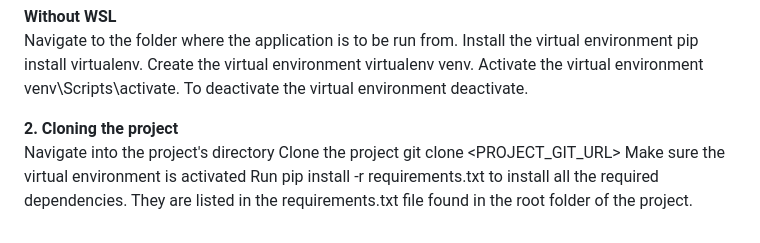
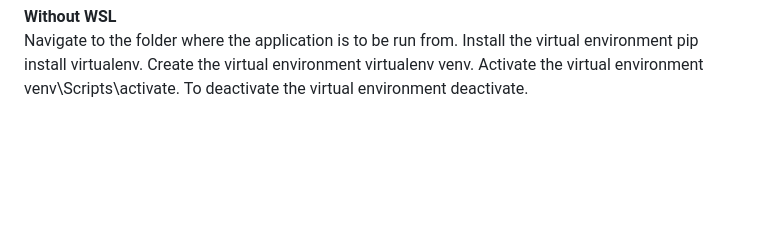
Before and after one commit to poliagentx/PoliAgentX, a Markdown page: README.md, the part around the change printed below. Rendered like a GitHub page; blank space fills up the shorter version.

```diff
--- a/README.md
+++ b/README.md
@@ -60,9 +60,3 @@ Navigate to the folder where the application is to be run from.
 Install the virtual environment pip install virtualenv.
 Create the virtual environment virtualenv venv.
 Activate the virtual environment venv\Scripts\activate. To deactivate the virtual environment deactivate.
-
-**2. Cloning the project**
-Navigate into the project's directory
-Clone the project git clone <PROJECT_GIT_URL>
-Make sure the virtual environment is activated
-Run pip install -r requirements.txt to install all the required dependencies. They are listed in the requirements.txt file found in the root folder of the project.
```
Also changed, not shown: other parts of README.md (+1 -1 lines).
